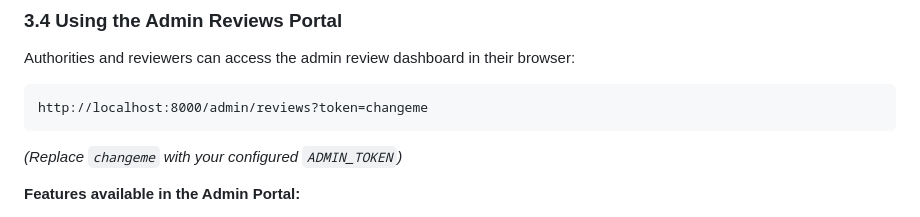
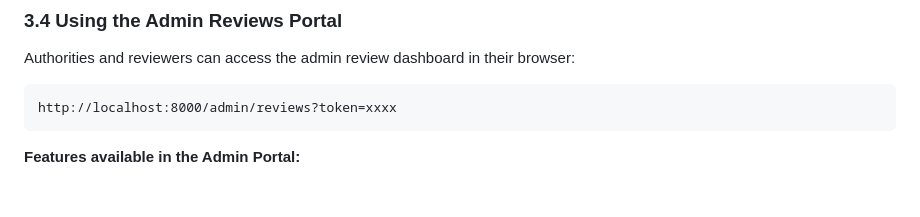
Before and after one commit to saavarnim/SatyaCheck, a Markdown page: README.md, the part around the change. Rendered like a GitHub page; blank space fills up the shorter version.

Commit message:
Updated README
Updated the token placeholder in the admin reviews URL for security.

````diff
--- a/README.md
+++ b/README.md
@@ -127,10 +127,8 @@ Open your browser at **`http://localhost:8000`**.
 
 Authorities and reviewers can access the admin review dashboard in their browser:
 ```
-http://localhost:8000/admin/reviews?token=changeme
+http://localhost:8000/admin/reviews?token=xxxx
 ```
-*(Replace `changeme` with your configured `ADMIN_TOKEN`)*
-
 **Features available in the Admin Portal:**
 - **Overview Stat Cards:** Total challenges, pending reviews, upheld verifications, and rejected disputes.
 - **Filter Tabs:** Filter rows by `All`, `Under Review`, `Upheld`, and `Rejected`.
````
